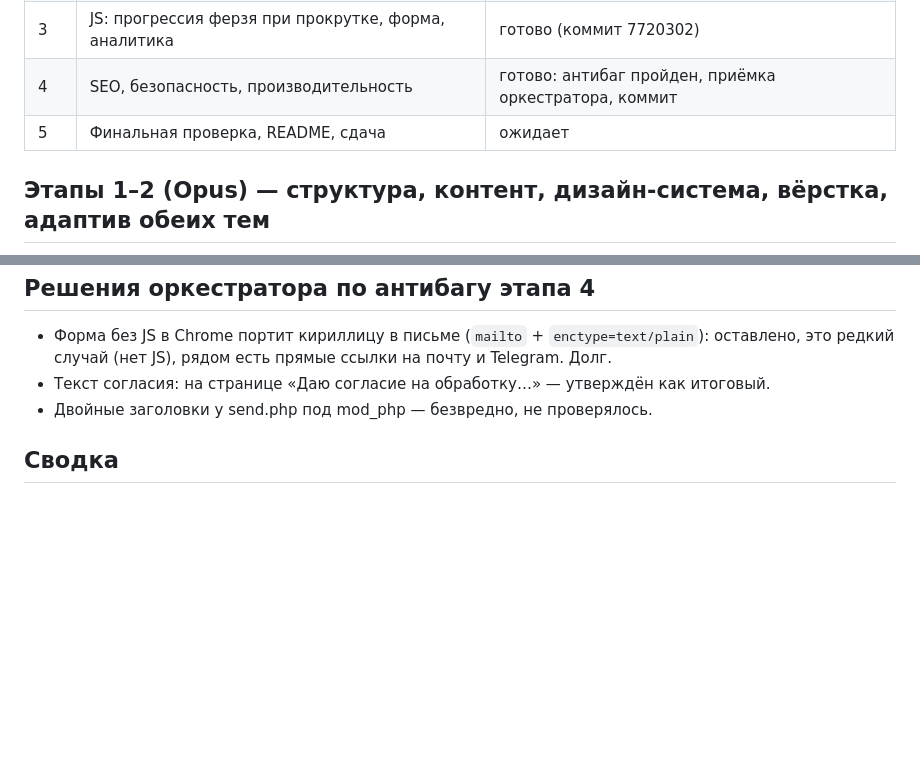
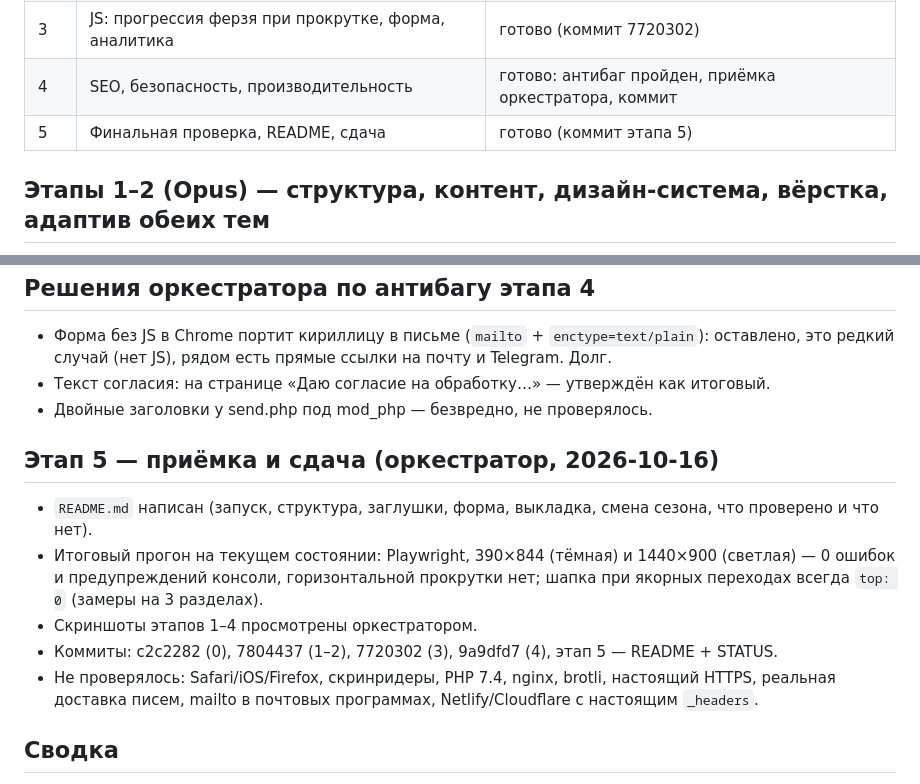
Before and after one commit to Ferzi0/my_vizitka, a Markdown page: STATUS.md, 2 parts joined by grey strips. Drawn GitHub-style; blank space fills up the shorter version.

```diff
--- a/STATUS.md
+++ b/STATUS.md
@@ -28,7 +28,7 @@
 | 1–2 | Структура, контент, дизайн-система, вёрстка, адаптив | готово: антибаг пройден, приёмка оркестратора, коммит |
 | 3 | JS: прогрессия ферзя при прокрутке, форма, аналитика | готово (коммит 7720302) |
 | 4 | SEO, безопасность, производительность | готово: антибаг пройден, приёмка оркестратора, коммит |
-| 5 | Финальная проверка, README, сдача | ожидает |
+| 5 | Финальная проверка, README, сдача | готово (коммит этапа 5) |
 
 ## Этапы 1–2 (Opus) — структура, контент, дизайн-система, вёрстка, адаптив обеих тем
 
@@ -522,6 +522,14 @@ location = /send.php { include fastcgi_params; fastcgi_param SCRIPT_FILENAME $do
 - Текст согласия: на странице «Даю согласие на обработку…» — утверждён как итоговый.
 - Двойные заголовки у send.php под mod_php — безвредно, не проверялось.
 
+## Этап 5 — приёмка и сдача (оркестратор, 2026-10-16)
+
+- `README.md` написан (запуск, структура, заглушки, форма, выкладка, смена сезона, что проверено и что нет).
+- Итоговый прогон на текущем состоянии: Playwright, 390×844 (тёмная) и 1440×900 (светлая) — 0 ошибок и предупреждений консоли, горизонтальной прокрутки нет; шапка при якорных переходах всегда `top: 0` (замеры на 3 разделах).
+- Скриншоты этапов 1–4 просмотрены оркестратором.
+- Коммиты: c2c2282 (0), 7804437 (1–2), 7720302 (3), 9a9dfd7 (4), этап 5 — README + STATUS.
+- Не проверялось: Safari/iOS/Firefox, скринридеры, PHP 7.4, nginx, brotli, настоящий HTTPS, реальная доставка писем, mailto в почтовых программах, Netlify/Cloudflare с настоящим `_headers`.
+
 ## Сводка
 
 - **Сделано (этапы 1–2):** концепция «ход ферзя» (разделы = ходы 1…7 с шахматной нотацией, SVG-ферзь и доска на первом экране), услуги и цены (5 карточек), «Как работаю», 3 работы без цифр результатов, стек, FAQ, контакты и форма-каркас, privacy.html, мета/JSON-LD/sitemap/favicon/og-image, палитра из 5 чисел (OKLCH) с сезонами. Шрифт: Bebas Neue без кириллицы, взят «Ferz Display» (Bebas + Sofia Sans Extra Condensed), текст Onest. Коммит не делался.
```
Also changed, not shown: README.md (added, +85 -0 lines).
